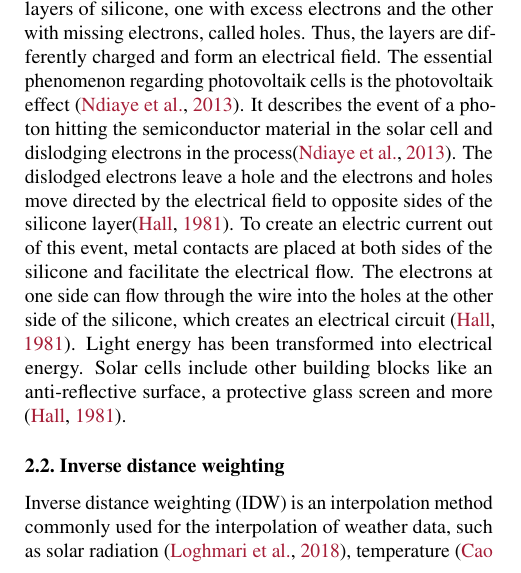
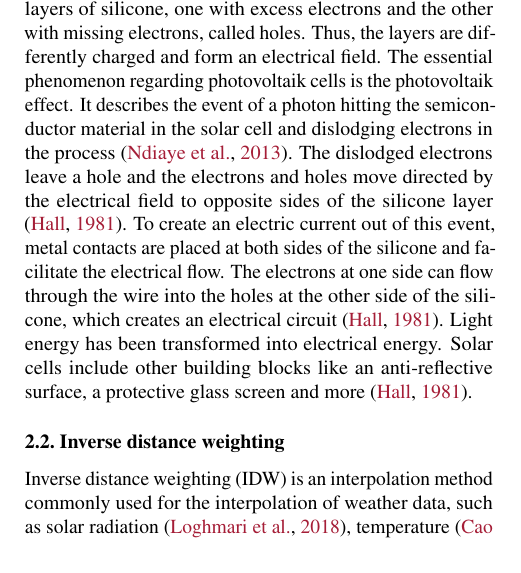
Before and after one commit to Xploeng/DataLiteracy, a LaTeX paper (report/report.tex): part of one column of page 1 of 5, cut so that both start at the same text. Compiled offline with pdfLaTeX.

Commit message:
small changes in text

```diff
--- a/report/report.tex
+++ b/report/report.tex
@@ -79,7 +79,7 @@ Photovoltaic cells, also called solar cells, are key parts of solar panels, whic
 % basic structure
 They are made of semiconductor materials, usually silicone \cite{Goetzberger2002}. The cell contains two layers of silicone, one with excess electrons and the other with missing electrons, called holes. Thus, the layers are differently charged and form an electrical field.
 % photovoltaic effect
-The essential phenomenon regarding photovoltaik cells is the photovoltaik effect \cite{Ndiaye2013}. It describes the event of a photon hitting the semiconductor material in the solar cell and dislodging electrons in the process\cite{Ndiaye2013}. The dislodged electrons leave a hole and the electrons and holes move directed by the electrical field to opposite sides of the silicone layer\cite{SolarCells}. To create an electric current out of this event, metal contacts are placed at both sides of the silicone and facilitate the electrical flow. The electrons at one side can flow through the wire into the holes at the other side of the silicone, which creates an electrical circuit \cite{SolarCells}. Light energy has been transformed into electrical energy. Solar cells include other building blocks like an anti-reflective surface, a protective glass screen and more \cite{SolarCells}.
+The essential phenomenon regarding photovoltaik cells is the photovoltaik effect. It describes the event of a photon hitting the semiconductor material in the solar cell and dislodging electrons in the process \cite{Ndiaye2013}. The dislodged electrons leave a hole and the electrons and holes move directed by the electrical field to opposite sides of the silicone layer \cite{SolarCells}. To create an electric current out of this event, metal contacts are placed at both sides of the silicone and facilitate the electrical flow. The electrons at one side can flow through the wire into the holes at the other side of the silicone, which creates an electrical circuit \cite{SolarCells}. Light energy has been transformed into electrical energy. Solar cells include other building blocks like an anti-reflective surface, a protective glass screen and more \cite{SolarCells}.
 
 \subsection{Inverse distance weighting}
 Inverse distance weighting (IDW) is an interpolation method commonly used for the interpolation of weather data, such as solar radiation \cite{Loghmari2018}, temperature \cite{Cao2009} and rainfall \cite{Chen2012}.
```
Also changed, not shown: 4 other files.
